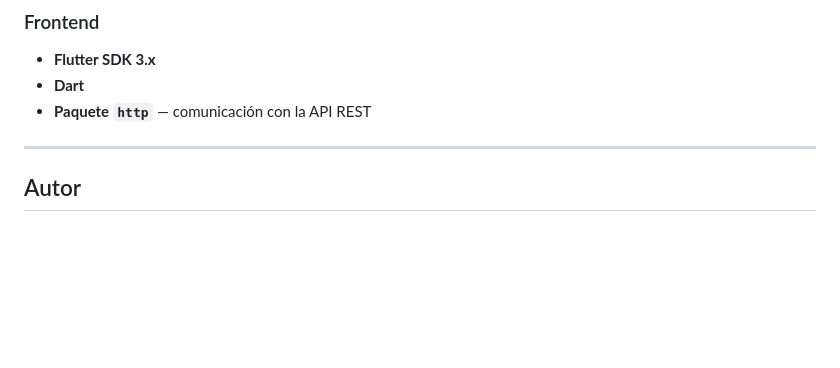
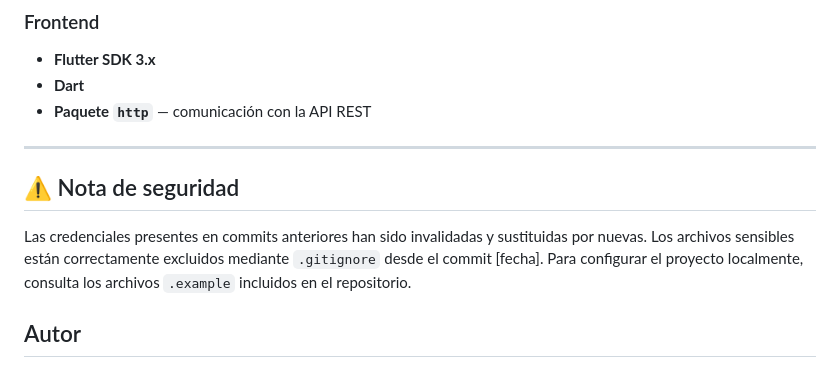
Before and after one commit to Jregueirava/SbSchoolManager, a Markdown page: README.md, the part around the change. Rendered like a GitHub page; blank space fills up the shorter version.

Commit message:
Nota de suguridad sobre las credenciales en commits anteriores
Added a security note regarding invalidated credentials and project setup instructions.

```diff
--- a/README.md
+++ b/README.md
@@ -238,6 +238,13 @@ GET /api/materiales/alumno/{codAlumno}
 - **Paquete `http`** — comunicación con la API REST
 
 ***
+## ⚠️ Nota de seguridad
+
+Las credenciales presentes en commits anteriores han sido
+invalidadas y sustituidas por nuevas. Los archivos sensibles
+están correctamente excluidos mediante `.gitignore` desde
+el commit [fecha]. Para configurar el proyecto localmente,
+consulta los archivos `.example` incluidos en el repositorio.
 
 ## Autor
 
```
